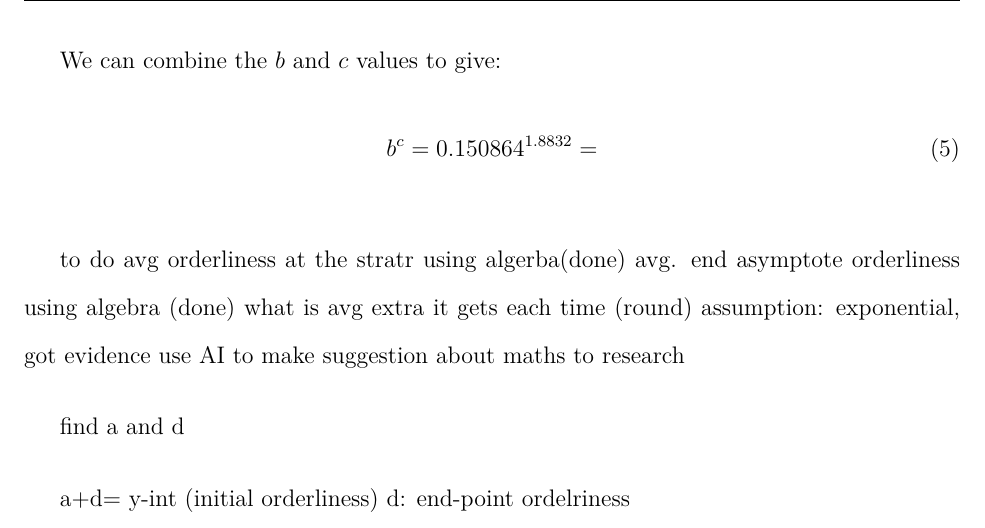
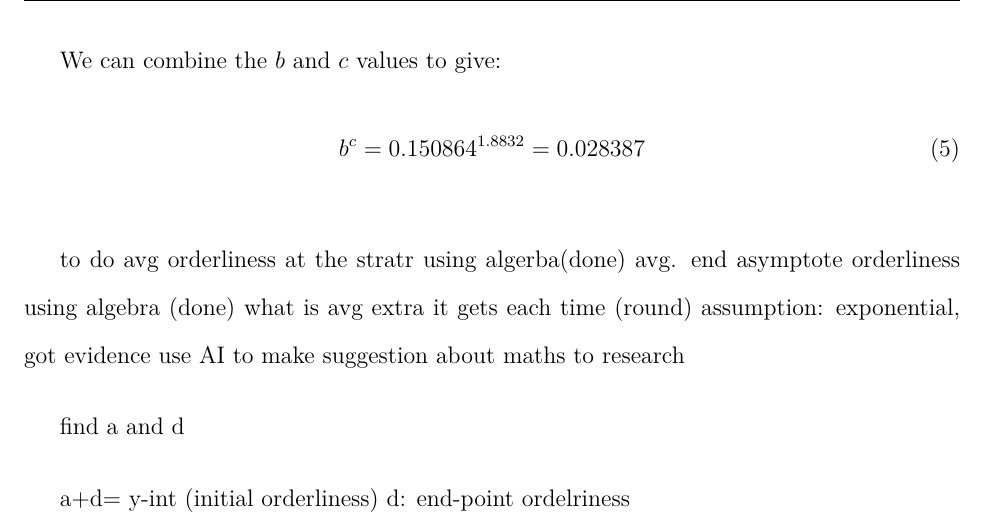
Before and after one commit to loladunton/lola_math_ia, a LaTeX document (ia_main.tex, which reads modelling.tex): part of page 13 of 13, cut so that both start at the same text. Compiled offline with XeLaTeX.

Commit message:
Auto-commit: changes detected at 2026-11-16 18:27:30

```diff
--- a/modelling.tex
+++ b/modelling.tex
@@ -213,7 +213,7 @@ From this graph, we learn that the relationship between the number of rounds pla
 We can combine the $b$ and $c$ values to give:
 \begin{equation}
 	{b^{c}={0.150864}^{1.8832}}
-	=
+	= 0.028387
 \end{equation}
 
 
```
